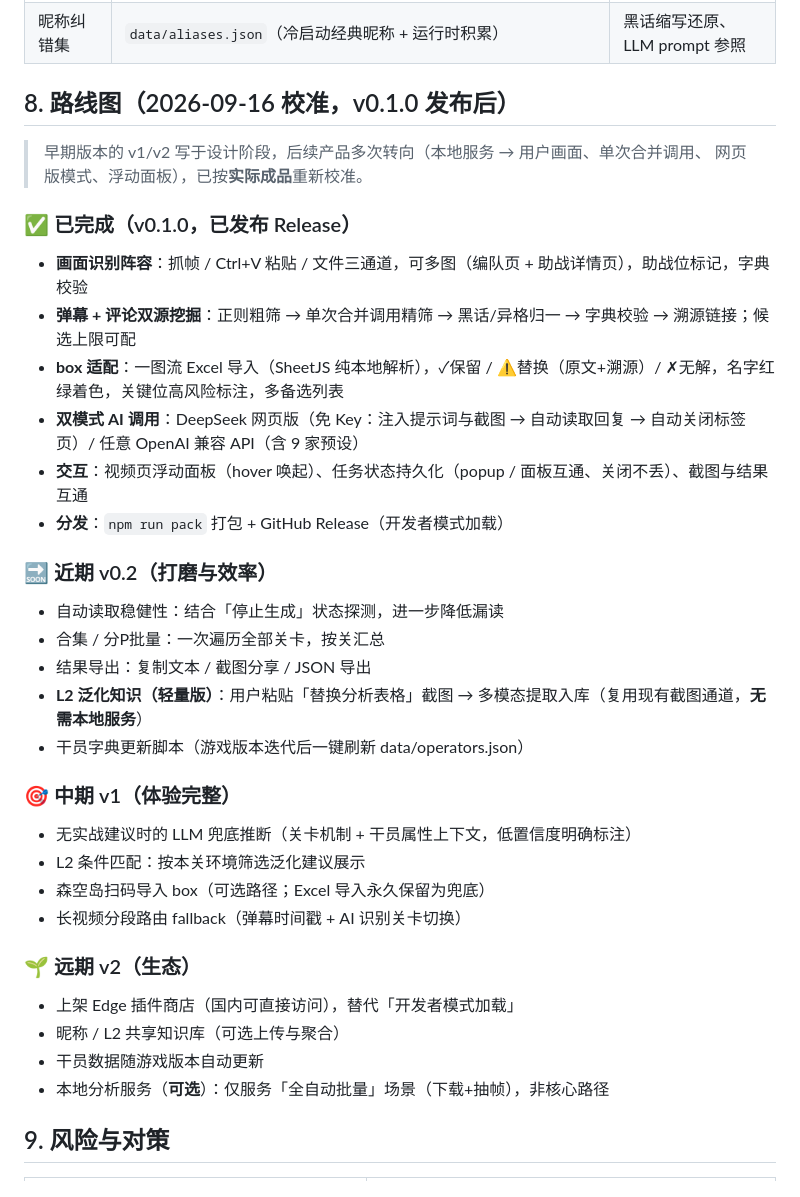
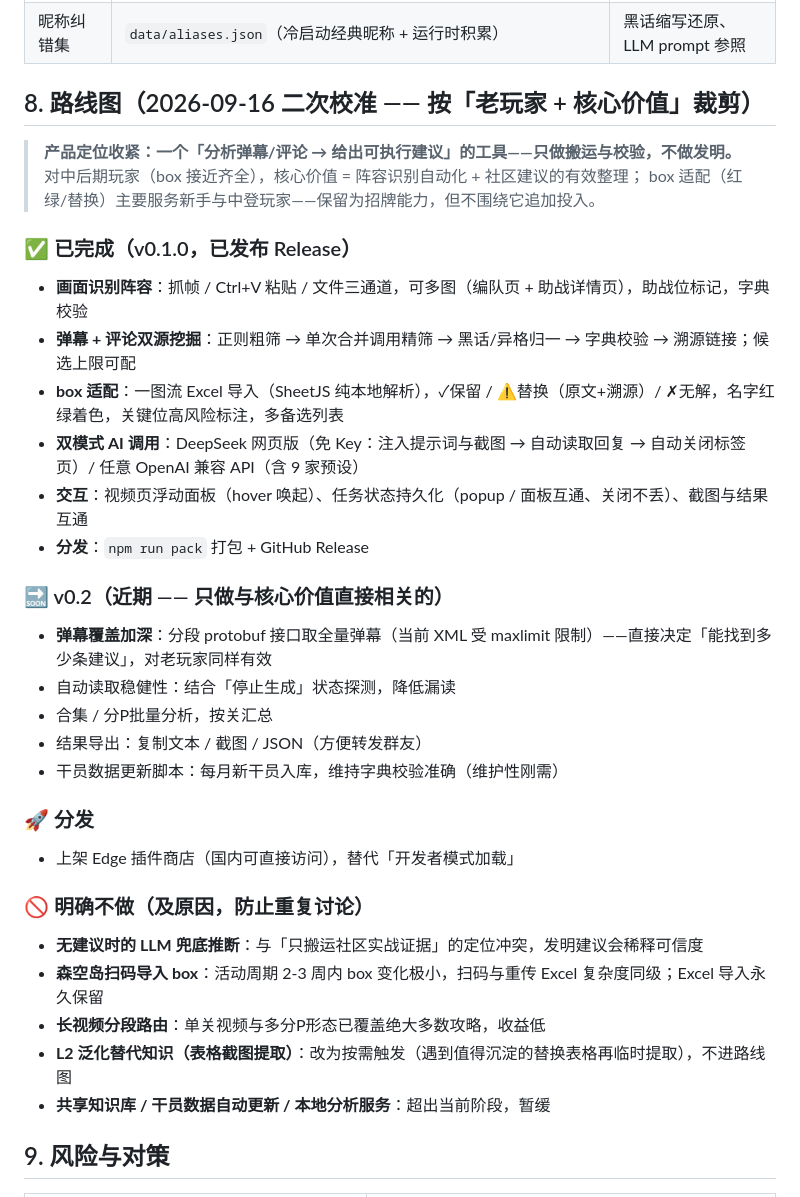
Before and after one commit to tingfengsusu/Video2Team, a Markdown page: docs/design.md, the part around the change. Rendered like a GitHub page.

Commit message:
docs: 路线图二次校准 — 产品定位收紧(只搬运不发明),新增明确不做清单

```diff
--- a/docs/design.md
+++ b/docs/design.md
@@ -250,10 +250,11 @@ RecommendedSlot（推荐结果）       —— ③ 的输出
 | 干员基础数据 | 一图流开源仓库 `character_table_simple.v2.json`（字段已确认：name/profession/subProfessionId/rarity/skills） | 名字典 + 属性上下文 + 技能名校验（不参与推荐） |
 | 昵称纠错集 | `data/aliases.json`（冷启动经典昵称 + 运行时积累） | 黑话缩写还原、LLM prompt 参照 |
 
-## 8. 路线图（2026-09-16 校准，v0.1.0 发布后）
+## 8. 路线图（2026-09-16 二次校准 —— 按「老玩家 + 核心价值」裁剪）
 
-> 早期版本的 v1/v2 写于设计阶段，后续产品多次转向（本地服务 → 用户画面、单次合并调用、
-> 网页版模式、浮动面板），已按**实际成品**重新校准。
+> **产品定位收紧：一个「分析弹幕/评论 → 给出可执行建议」的工具——只做搬运与校验，不做发明。**
+> 对中后期玩家（box 接近齐全），核心价值 = 阵容识别自动化 + 社区建议的有效整理；
+> box 适配（红绿/替换）主要服务新手与中登玩家——保留为招牌能力，但不围绕它追加投入。
 
 ### ✅ 已完成（v0.1.0，已发布 Release）
 - **画面识别阵容**：抓帧 / Ctrl+V 粘贴 / 文件三通道，可多图（编队页 + 助战详情页），助战位标记，字典校验
@@ -261,26 +262,24 @@ RecommendedSlot（推荐结果）       —— ③ 的输出
 - **box 适配**：一图流 Excel 导入（SheetJS 纯本地解析），✓保留 / ⚠替换（原文+溯源）/ ✗无解，名字红绿着色，关键位高风险标注，多备选列表
 - **双模式 AI 调用**：DeepSeek 网页版（免 Key：注入提示词与截图 → 自动读取回复 → 自动关闭标签页）/ 任意 OpenAI 兼容 API（含 9 家预设）
 - **交互**：视频页浮动面板（hover 唤起）、任务状态持久化（popup / 面板互通、关闭不丢）、截图与结果互通
-- **分发**：`npm run pack` 打包 + GitHub Release（开发者模式加载）
+- **分发**：`npm run pack` 打包 + GitHub Release
 
-### 🔜 近期 v0.2（打磨与效率）
-- 自动读取稳健性：结合「停止生成」状态探测，进一步降低漏读
-- 合集 / 分P批量：一次遍历全部关卡，按关汇总
-- 结果导出：复制文本 / 截图分享 / JSON 导出
-- **L2 泛化知识（轻量版）**：用户粘贴「替换分析表格」截图 → 多模态提取入库（复用现有截图通道，**无需本地服务**）
-- 干员字典更新脚本（游戏版本迭代后一键刷新 data/operators.json）
+### 🔜 v0.2（近期 —— 只做与核心价值直接相关的）
+- **弹幕覆盖加深**：分段 protobuf 接口取全量弹幕（当前 XML 受 maxlimit 限制）——直接决定「能找到多少条建议」，对老玩家同样有效
+- 自动读取稳健性：结合「停止生成」状态探测，降低漏读
+- 合集 / 分P批量分析，按关汇总
+- 结果导出：复制文本 / 截图 / JSON（方便转发群友）
+- 干员数据更新脚本：每月新干员入库，维持字典校验准确（维护性刚需）
 
-### 🎯 中期 v1（体验完整）
-- 无实战建议时的 LLM 兜底推断（关卡机制 + 干员属性上下文，低置信度明确标注）
-- L2 条件匹配：按本关环境筛选泛化建议展示
-- 森空岛扫码导入 box（可选路径；Excel 导入永久保留为兜底）
-- 长视频分段路由 fallback（弹幕时间戳 + AI 识别关卡切换）
+### 🚀 分发
+- 上架 Edge 插件商店（国内可直接访问），替代「开发者模式加载」
 
-### 🌱 远期 v2（生态）
-- 上架 Edge 插件商店（国内可直接访问），替代「开发者模式加载」
-- 昵称 / L2 共享知识库（可选上传与聚合）
-- 干员数据随游戏版本自动更新
-- 本地分析服务（**可选**）：仅服务「全自动批量」场景（下载+抽帧），非核心路径
+### 🚫 明确不做（及原因，防止重复讨论）
+- **无建议时的 LLM 兜底推断**：与「只搬运社区实战证据」的定位冲突，发明建议会稀释可信度
+- **森空岛扫码导入 box**：活动周期 2-3 周内 box 变化极小，扫码与重传 Excel 复杂度同级；Excel 导入永久保留
+- **长视频分段路由**：单关视频与多分P形态已覆盖绝大多数攻略，收益低
+- **L2 泛化替代知识（表格截图提取）**：改为按需触发（遇到值得沉淀的替换表格再临时提取），不进路线图
+- **共享知识库 / 干员数据自动更新 / 本地分析服务**：超出当前阶段，暂缓
 
 ## 9. 风险与对策
 
```
